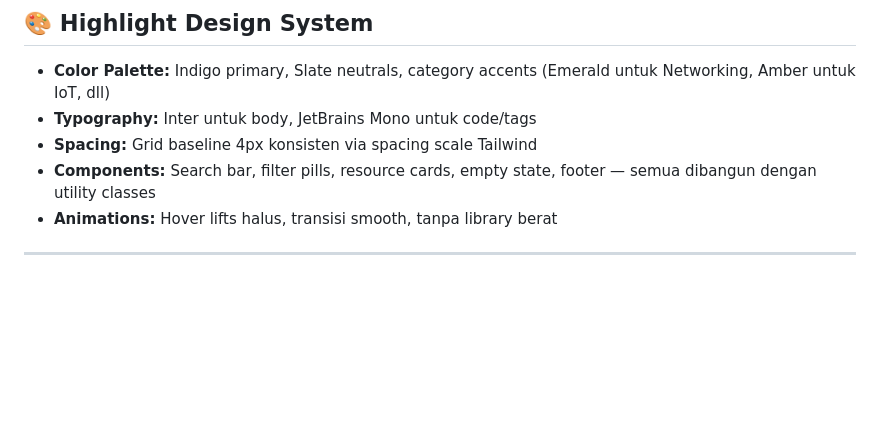
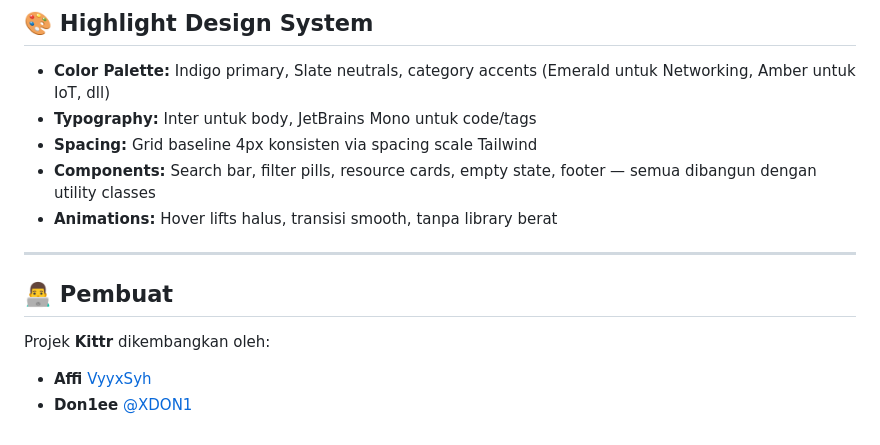
Before and after one commit to XDON1/Kittr, a Markdown page: README.md, the part around one of its changes. Rendered like a GitHub page; blank space fills up the shorter version.

Commit message:
fix: update logo image path in README and add creator section

```diff
--- a/README.md
+++ b/README.md
@@ -144,3 +142,8 @@ Setiap kategori di Kittr punya warna identitas sendiri untuk memudahkan visual f
 - **Animations:** Hover lifts halus, transisi smooth, tanpa library berat
 
 ---
+## 👨‍💻 Pembuat
+
+Projek **Kittr** dikembangkan oleh:
+* **Affi** [VyyxSyh](https://github.com/VyyxSyh)
+* **Don1ee** [@XDON1](https://github.com/XDON1)
```
Also changed, not shown: other parts of README.md (+2 -4 lines).
